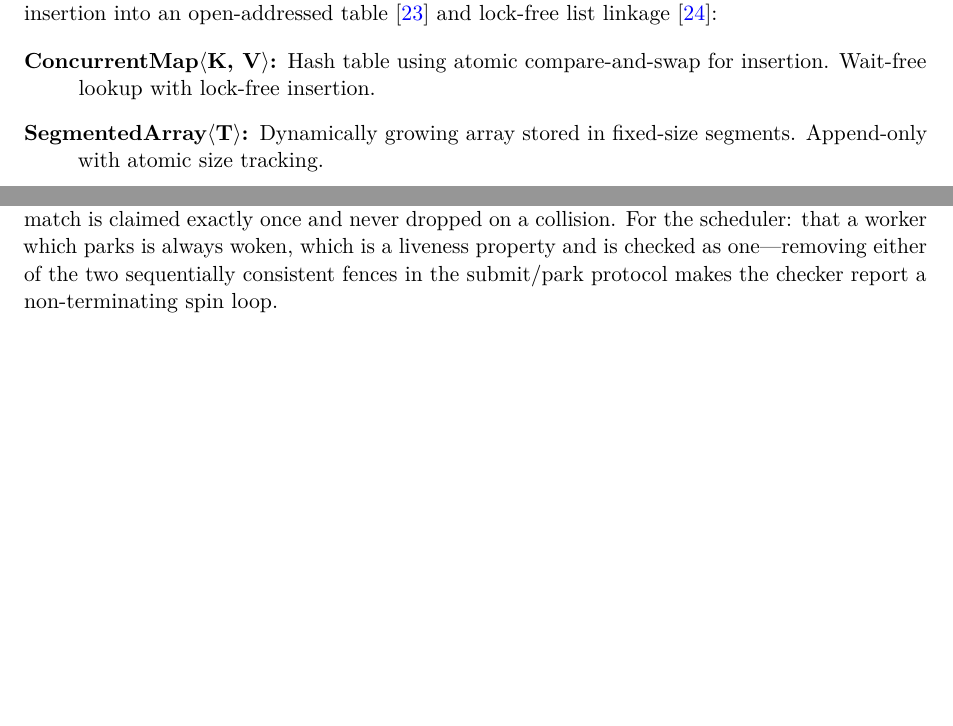
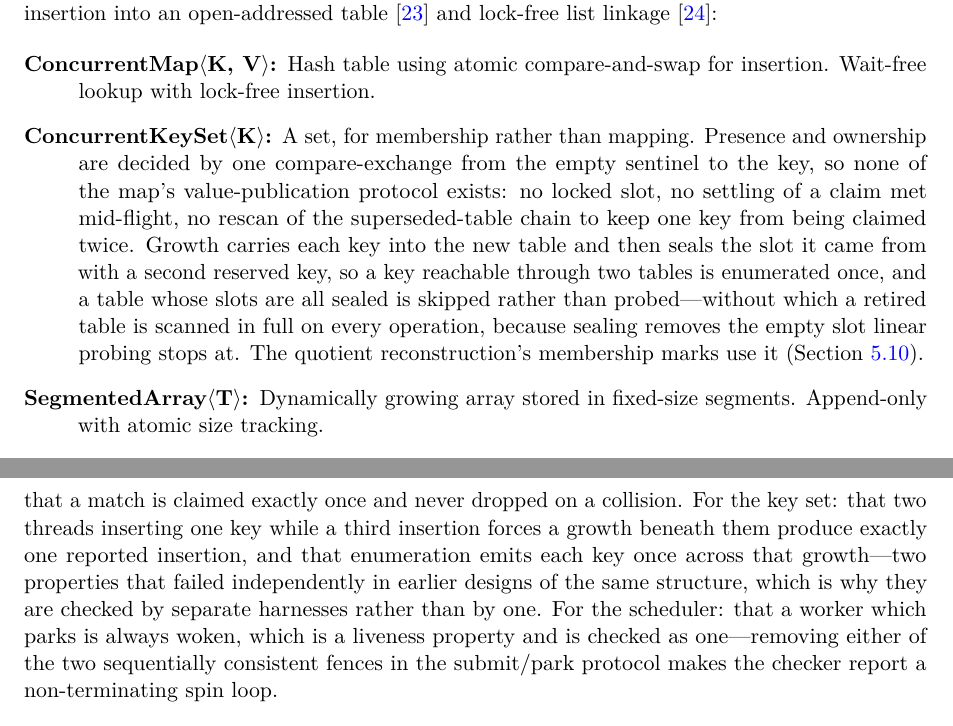
Before and after one commit to WolframInstitute/HypergraphRewritingEngine, a LaTeX paper (paper/main.tex): two parts of pages 11 and 22 of 34 before the commit and two parts of pages 11 and 23 of 35 after it, joined at a grey line, cut so that both start at the same text, the shorter picture padded with empty space. Compiled offline with pdfLaTeX.

Commit message:
paper: reinstate the key-only set, now that one exists and is used
0aa75f98 removed the ConcurrentIdSet entry because the structure it described was
unused, broken and shipped in name only. 6d43be5b replaced it with
ConcurrentKeySet, which the quotient reconstruction's five membership marks now
use and which is model-checked under RC11.

The entry is rewritten rather than restored: it states what makes the structure
cheaper than the map (one compare-exchange decides presence and ownership, so
there is no locked slot, no settling, no chain rescan) and the two details that
are not optional and cost more than they look -- sealing a carried slot so a key
reachable through two tables is enumerated once, and skipping a fully sealed
table rather than probing it, since sealing removes the empty slot linear probing
stops at.

The verification section names both harnesses and why they are separate: the
exactly-once and enumeration properties failed independently in earlier designs
of this same structure.

35 pages, 0 overfull, 0 undefined. CODEMAP entry added alongside.

```diff
--- a/paper/main.tex
+++ b/paper/main.tex
@@ -578,6 +578,16 @@ Concurrent evolution requires thread-safe data structures without lock contentio
 \begin{description}
 \item[ConcurrentMap$\langle$K, V$\rangle$:] Hash table using atomic compare-and-swap for insertion. Wait-free lookup with lock-free insertion.
 
+\item[ConcurrentKeySet$\langle$K$\rangle$:] A set, for membership rather than mapping. Presence and
+ownership are decided by one compare-exchange from the empty sentinel to the key, so none of the
+map's value-publication protocol exists: no locked slot, no settling of a claim met mid-flight,
+no rescan of the superseded-table chain to keep one key from being claimed twice. Growth carries
+each key into the new table and then seals the slot it came from with a second reserved key, so a
+key reachable through two tables is enumerated once, and a table whose slots are all sealed is
+skipped rather than probed---without which a retired table is scanned in full on every operation,
+because sealing removes the empty slot linear probing stops at. The quotient reconstruction's
+membership marks use it (Section~\ref{sec:quotient}).
+
 \item[SegmentedArray$\langle$T$\rangle$:] Dynamically growing array stored in fixed-size segments. Append-only with atomic size tracking.
 
 \item[LockFreeList$\langle$T$\rangle$:] Append-only linked list for index entries. Supports concurrent iteration via snapshot semantics.
@@ -1230,7 +1240,11 @@ and that the flag comes from the publishing exchange rather than from a value co
 repeated offers of the same value for the same key do not each report success. For the deque: that
 the owner popping the back and a thief popping the front never extract the same item, checked at
 the single configuration where the two ends address the same slot. For the match rendezvous: that
-a match is claimed exactly once and never dropped on a collision. For the scheduler: that a worker
+a match is claimed exactly once and never dropped on a collision. For the key set: that two
+threads inserting one key while a third insertion forces a growth beneath them produce exactly one
+reported insertion, and that enumeration emits each key once across that growth---two properties
+that failed independently in earlier designs of the same structure, which is why they are checked
+by separate harnesses rather than by one. For the scheduler: that a worker
 which parks is always woken, which is a liveness property and is checked as one---removing either
 of the two sequentially consistent fences in the submit/park protocol makes the checker report a
 non-terminating spin loop.
```
Also changed, not shown: docs/CODEMAP.md (+3 -0 lines).
